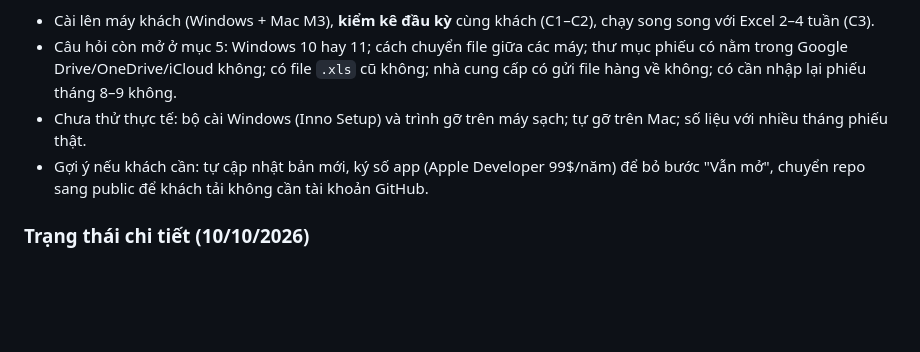
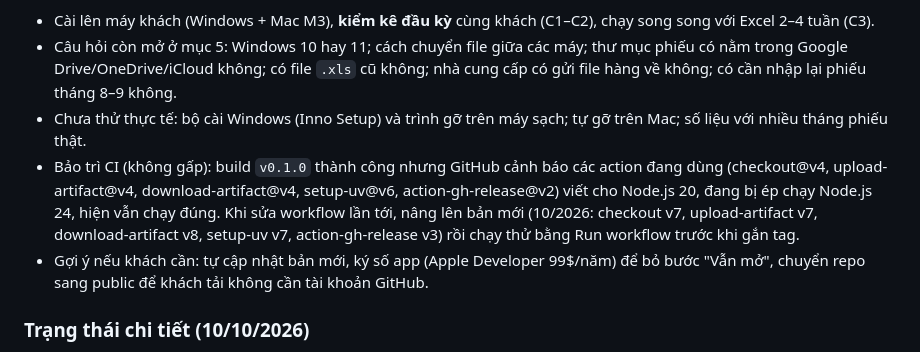
Before and after one commit to Friendzoner49/DiBeKho, a Markdown page: CLAUDE.md, the part around the change. GitHub-like rendering; blank space fills up the shorter version.

Commit message:
CLAUDE.md: note on GitHub Actions Node.js 20 warnings
Co-Authored-By: Claude Opus 5.5 <noreply@anthropic.com>

```diff
--- a/CLAUDE.md
+++ b/CLAUDE.md
@@ -389,6 +389,7 @@ Mỗi bước có "Xong khi". Thời gian là ước lượng cho người mới
 - Cài lên máy khách (Windows + Mac M3), **kiểm kê đầu kỳ** cùng khách (C1–C2), chạy song song với Excel 2–4 tuần (C3).
 - Câu hỏi còn mở ở mục 5: Windows 10 hay 11; cách chuyển file giữa các máy; thư mục phiếu có nằm trong Google Drive/OneDrive/iCloud không; có file `.xls` cũ không; nhà cung cấp có gửi file hàng về không; có cần nhập lại phiếu tháng 8–9 không.
 - Chưa thử thực tế: bộ cài Windows (Inno Setup) và trình gỡ trên máy sạch; tự gỡ trên Mac; số liệu với nhiều tháng phiếu thật.
+- Bảo trì CI (không gấp): build `v0.1.0` thành công nhưng GitHub cảnh báo các action đang dùng (checkout@v4, upload-artifact@v4, download-artifact@v4, setup-uv@v6, action-gh-release@v2) viết cho Node.js 20, đang bị ép chạy Node.js 24, hiện vẫn chạy đúng. Khi sửa workflow lần tới, nâng lên bản mới (10/2026: checkout v7, upload-artifact v7, download-artifact v8, setup-uv v7, action-gh-release v3) rồi chạy thử bằng Run workflow trước khi gắn tag.
 - Gợi ý nếu khách cần: tự cập nhật bản mới, ký số app (Apple Developer 99$/năm) để bỏ bước "Vẫn mở", chuyển repo sang public để khách tải không cần tài khoản GitHub.
 
 ### Trạng thái chi tiết (10/10/2026)
```
